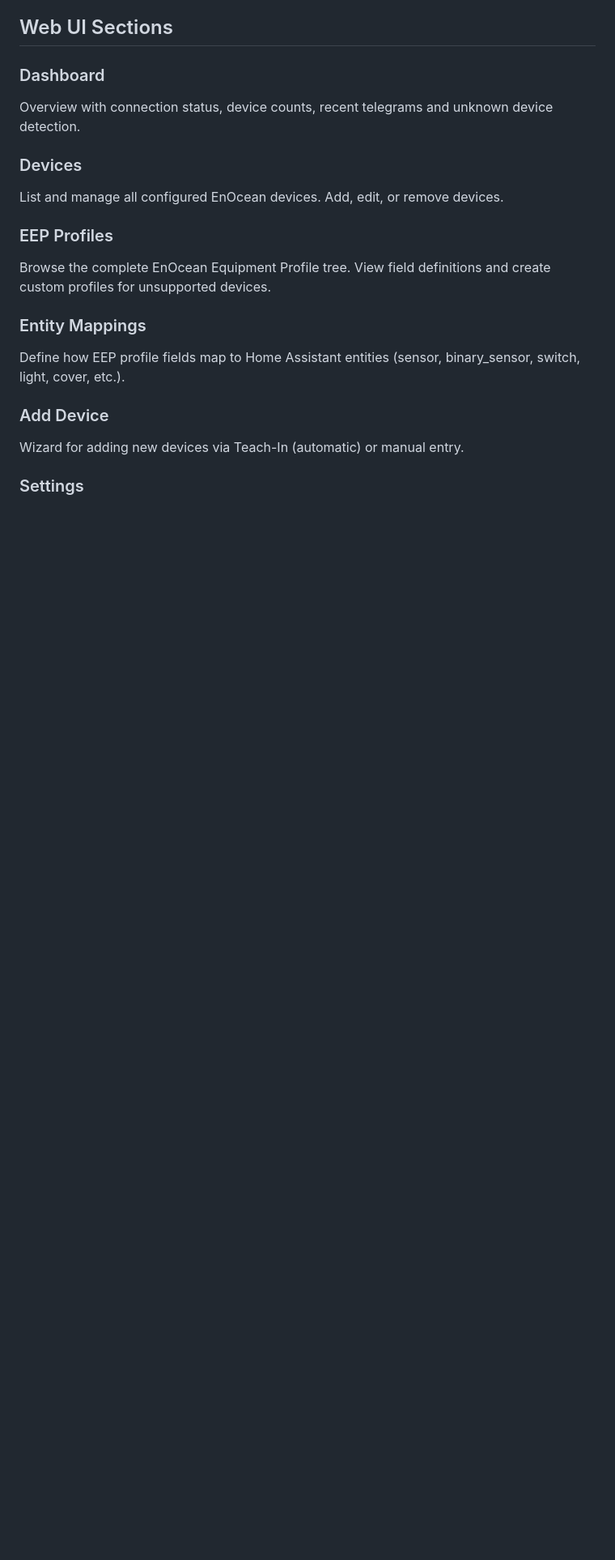
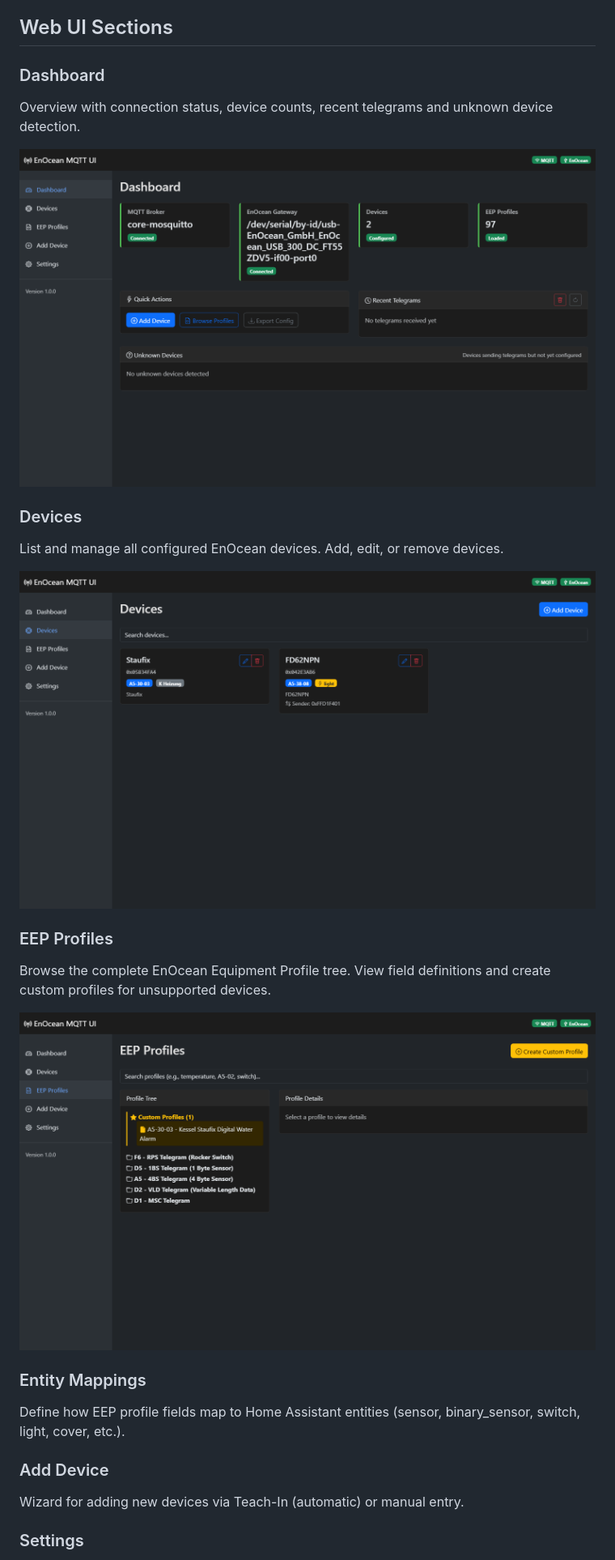
Before and after one commit to ESDN83/HA_enoceanmqtt-addon-ui, a Markdown page: addon/DOCS.md, the part around one of its changes. Shown at 81% size. Rendered like a GitHub page; pictures changed too: images/screenshot-dashboard.png (added), images/screenshot-devices.png (added), images/screenshot-profiles.png (added); blank space fills up the shorter version.

```diff
--- a/addon/DOCS.md
+++ b/addon/DOCS.md
@@ -73,12 +72,18 @@ Kessel Staufix that only reports every 8-10 hours) don't show as "unavailable".
 ### Dashboard
 Overview with connection status, device counts, recent telegrams and unknown device detection.
 
+![Dashboard](https://raw.githubusercontent.com/ESDN83/HA_enoceanmqtt-addon-ui/main/images/screenshot-dashboard.png)
+
 ### Devices
 List and manage all configured EnOcean devices. Add, edit, or remove devices.
+
+![Devices](https://raw.githubusercontent.com/ESDN83/HA_enoceanmqtt-addon-ui/main/images/screenshot-devices.png)
 
 ### EEP Profiles
 Browse the complete EnOcean Equipment Profile tree. View field definitions and
 create custom profiles for unsupported devices.
+
+![EEP Profiles](https://raw.githubusercontent.com/ESDN83/HA_enoceanmqtt-addon-ui/main/images/screenshot-profiles.png)
 
 ### Entity Mappings
 Define how EEP profile fields map to Home Assistant entities (sensor, binary_sensor,
```
Also changed, not shown: other parts of addon/DOCS.md (+4 -3 lines), README.md (+2 -0 lines), images/screenshot-settings.png (added).
